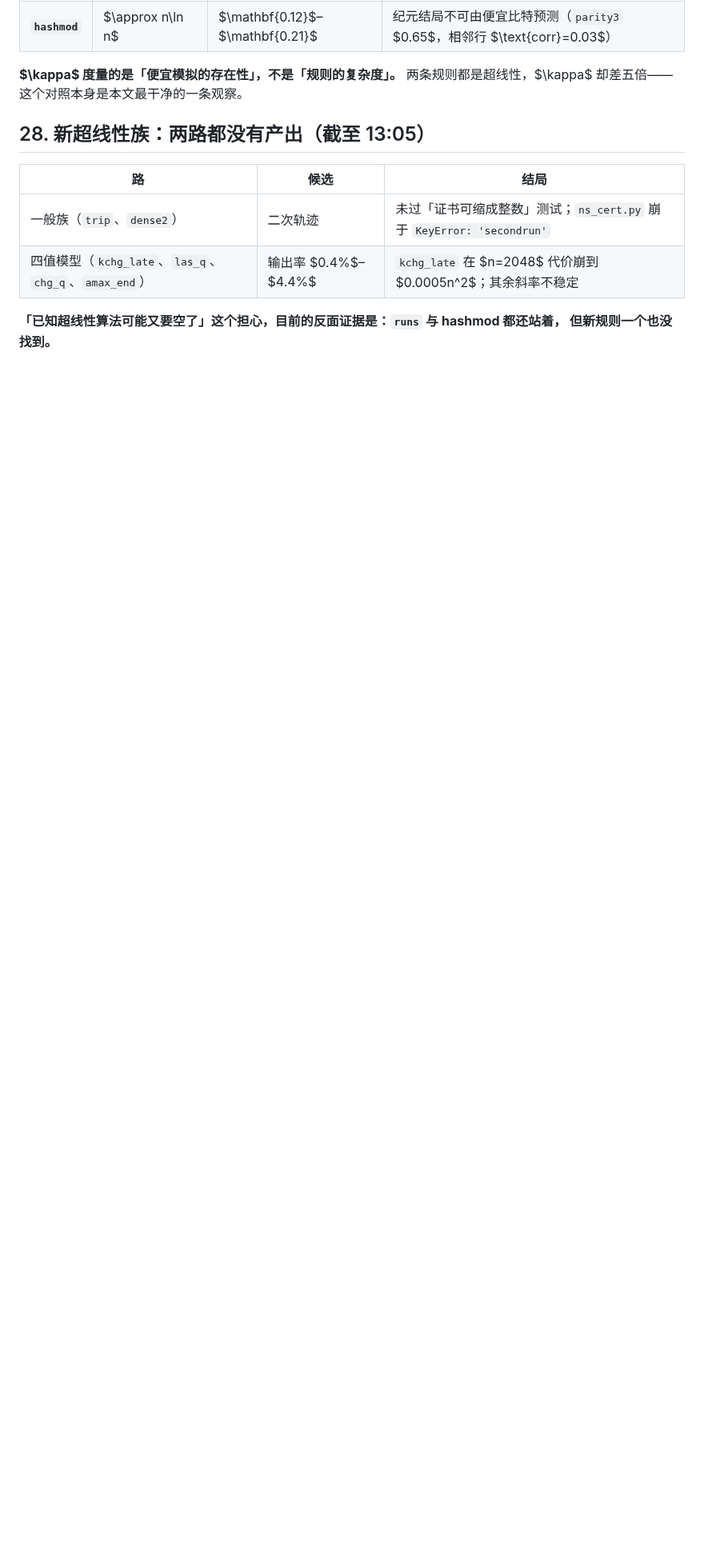
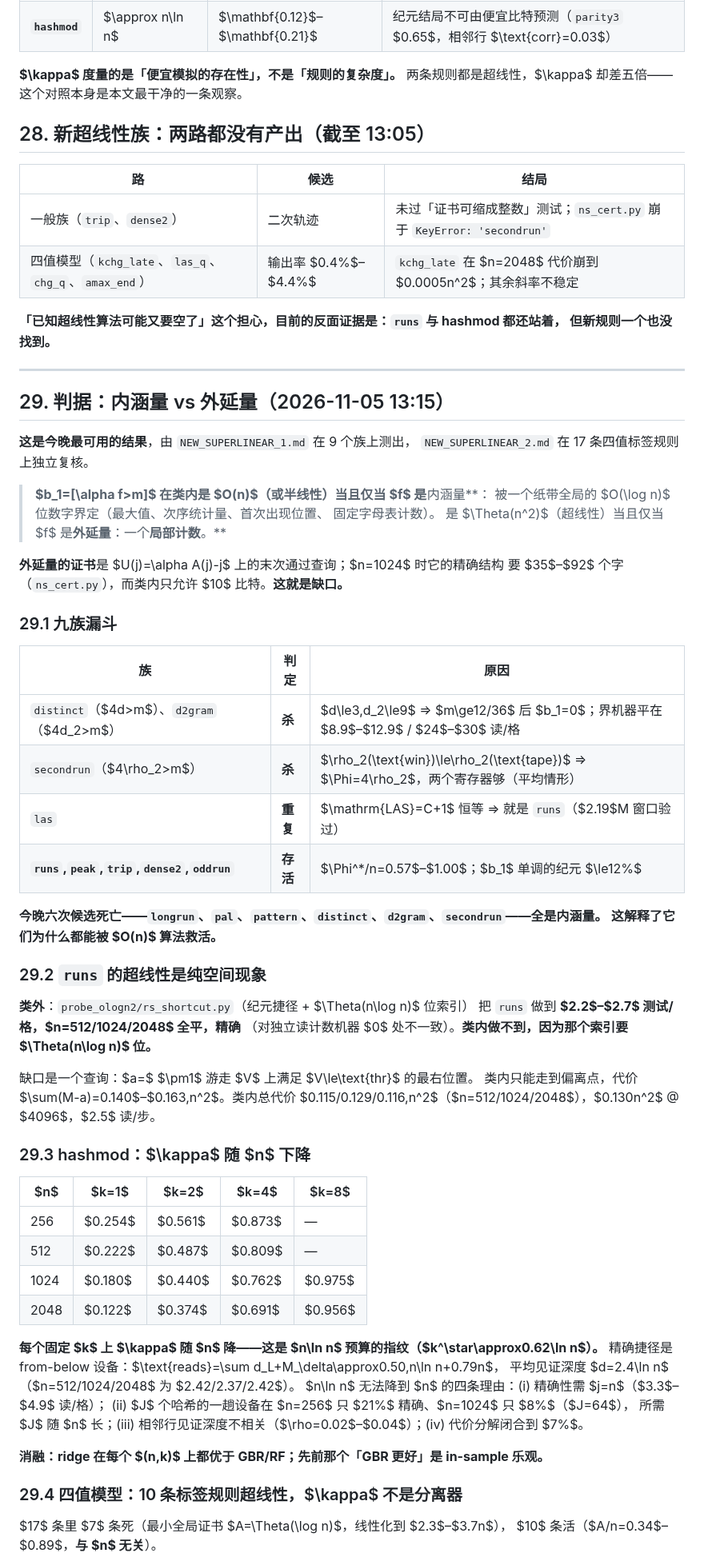
Before and after one commit to peuaza/triangular-window-walk, a Markdown page: KAPPA_MEASURED.md, the part around one of its changes. Shown at 80% size. Drawn GitHub-style; blank space fills up the shorter version.

Commit message:
criterion: intensive statistics linear, extensive superlinear; 16 superlinear members

```diff
--- a/KAPPA_MEASURED.md
+++ b/KAPPA_MEASURED.md
@@ -898,3 +898,64 @@ $$\kappa(c)\ \ge\ 1-\frac{e(n)}{c\,n\,\mathrm{Var}_n}.$$
 
 **「已知超线性算法可能又要空了」这个担心，目前的反面证据是：`runs` 与 hashmod 都还站着，
 但新规则一个也没找到。**
+
+---
+
+## 29. 判据：内涵量 vs 外延量（2026-11-05 13:15）
+
+**这是今晚最可用的结果**，由 `NEW_SUPERLINEAR_1.md` 在 9 个族上测出，
+`NEW_SUPERLINEAR_2.md` 在 17 条四值标签规则上独立复核。
+
+> **$b_1=[\alpha f>m]$ 在类内是 $O(n)$（或半线性）当且仅当 $f$ 是**内涵量**：
+> 被一个纸带全局的 $O(\log n)$ 位数字界定（最大值、次序统计量、首次出现位置、
+> 固定字母表计数）。
+> 是 $\Theta(n^2)$（超线性）当且仅当 $f$ 是**外延量**：一个**局部计数**。**
+
+**外延量的证书**是 $U(j)=\alpha A(j)-j$ 上的末次通过查询；$n=1024$ 时它的精确结构
+要 $35$–$92$ 个字（`ns_cert.py`），而类内只允许 $10$ 比特。**这就是缺口。**
+
+### 29.1 九族漏斗
+
+| 族 | 判定 | 原因 |
+|---|---|---|
+| `distinct`（$4d>m$）、`d2gram`（$4d_2>m$） | **杀** | $d\le3,d_2\le9$ ⇒ $m\ge12/36$ 后 $b_1=0$；界机器平在 $8.9$–$12.9$ / $24$–$30$ 读/格 |
+| `secondrun`（$4\rho_2>m$） | **杀** | $\rho_2(\text{win})\le\rho_2(\text{tape})$ ⇒ $\Phi=4\rho_2$，两个寄存器够（平均情形） |
+| `las` | **重复** | $\mathrm{LAS}=C+1$ 恒等 ⇒ 就是 `runs`（$2.19$M 窗口验过） |
+| **`runs`,`peak`,`trip`,`dense2`,`oddrun`** | **存活** | $\Phi^*/n=0.57$–$1.00$；$b_1$ 单调的纪元 $\le12\%$ |
+
+**今晚六次候选死亡——`longrun`、`pal`、`pattern`、`distinct`、`d2gram`、`secondrun`——全是内涵量。**
+**这解释了它们为什么都能被 $O(n)$ 算法救活。**
+
+### 29.2 `runs` 的超线性是纯空间现象
+
+**类外**：`probe_ologn2/rs_shortcut.py`（纪元捷径 + $\Theta(n\log n)$ 位索引）
+把 `runs` 做到 **$2.2$–$2.7$ 测试/格，$n=512/1024/2048$ 全平，精确**
+（对独立读计数机器 $0$ 处不一致）。**类内做不到，因为那个索引要 $\Theta(n\log n)$ 位。**
+
+缺口是一个查询：$a=$ $\pm1$ 游走 $V$ 上满足 $V\le\text{thr}$ 的最右位置。
+类内只能走到偏离点，代价 $\sum(M-a)=0.140$–$0.163\,n^2$。类内总代价
+$0.115/0.129/0.116\,n^2$（$n=512/1024/2048$），$0.130n^2$ @ $4096$，$2.5$ 读/步。
+
+### 29.3 hashmod：$\kappa$ 随 $n$ 下降
+
+| $n$ | $k=1$ | $k=2$ | $k=4$ | $k=8$ |
+|---|---|---|---|---|
+| 256 | $0.254$ | $0.561$ | $0.873$ | — |
+| 512 | $0.222$ | $0.487$ | $0.809$ | — |
+| 1024 | $0.180$ | $0.440$ | $0.762$ | $0.975$ |
+| 2048 | $0.122$ | $0.374$ | $0.691$ | $0.956$ |
+
+**每个固定 $k$ 上 $\kappa$ 随 $n$ 降——这是 $n\ln n$ 预算的指纹（$k^\star\approx0.62\ln n$）。**
+精确捷径是 from-below 设备：$\text{reads}=\sum d_L+M_\delta\approx0.50\,n\ln n+0.79n$，
+平均见证深度 $d=2.4\ln n$（$n=512/1024/2048$ 为 $2.42/2.37/2.42$）。
+$n\ln n$ 无法降到 $n$ 的四条理由：(i) 精确性需 $j=n$（$3.3$–$4.9$ 读/格）；
+(ii) $J$ 个哈希的一趟设备在 $n=256$ 只 $21\%$ 精确、$n=1024$ 只 $8\%$（$J=64$），
+所需 $J$ 随 $n$ 长；(iii) 相邻行见证深度不相关（$\rho=0.02$–$0.04$）；(iv) 代价分解闭合到 $7\%$。
+
+**消融：ridge 在每个 $(n,k)$ 上都优于 GBR/RF；先前那个「GBR 更好」是 in-sample 乐观。**
+
+### 29.4 四值模型：10 条标签规则超线性，$\kappa$ 不是分离器
+
+$17$ 条里 $7$ 条死（最小全局证书 $A=\Theta(\log n)$，线性化到 $2.3$–$3.7n$），
+$10$ 条活（$A/n=0.34$–$0.89$，**与 $n$ 无关**）。
+
```
Also changed, not shown: other parts of KAPPA_MEASURED.md (+16 -0 lines).
